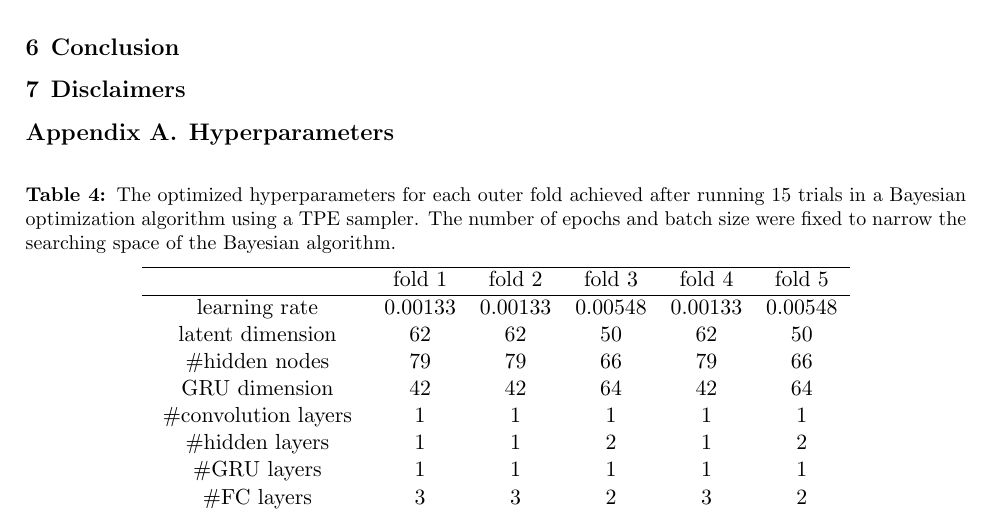
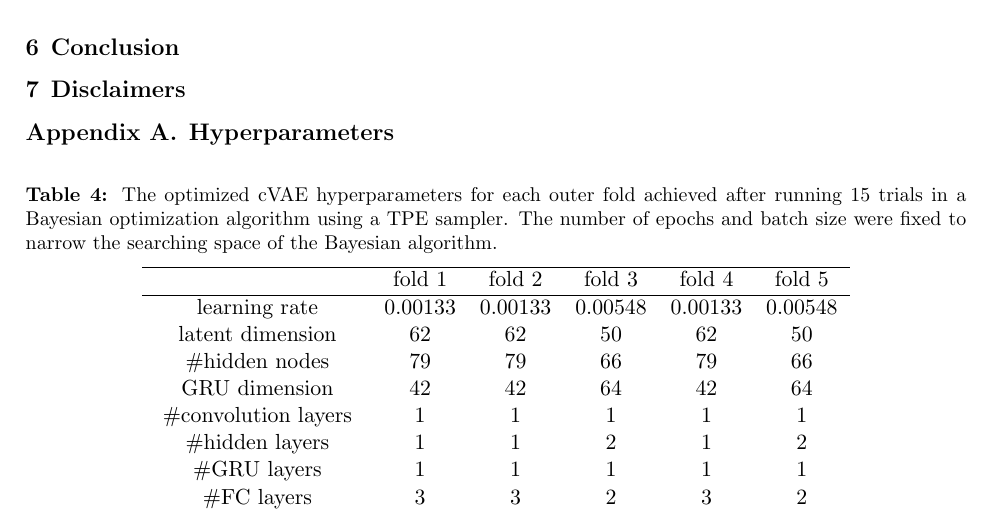
Before and after one commit to ThiboVE/project-machine-learning, a LaTeX paper (report/report_ML.tex): part of page 9 of 10, cut so that both start at the same text. Compiled offline with pdfLaTeX.

Commit message:
little change

```diff
--- a/report/report_ML.tex
+++ b/report/report_ML.tex
@@ -343,7 +343,7 @@ Here I would split intro three paragraphs:
 
 \begin{table}[H]
 \centering
-\caption{The optimized hyperparameters for each outer fold achieved after running 15 trials in a Bayesian optimization algorithm using a TPE sampler. The number of epochs and batch size were fixed to narrow the searching space of the Bayesian algorithm.}
+\caption{The optimized cVAE hyperparameters for each outer fold achieved after running 15 trials in a Bayesian optimization algorithm using a TPE sampler. The number of epochs and batch size were fixed to narrow the searching space of the Bayesian algorithm.}
 \label{tab:cvae_params}
 \begin{tabular}{cccccc}
 \hline
```
Also changed, not shown: report/report_ML.pdf, 1 other file.
